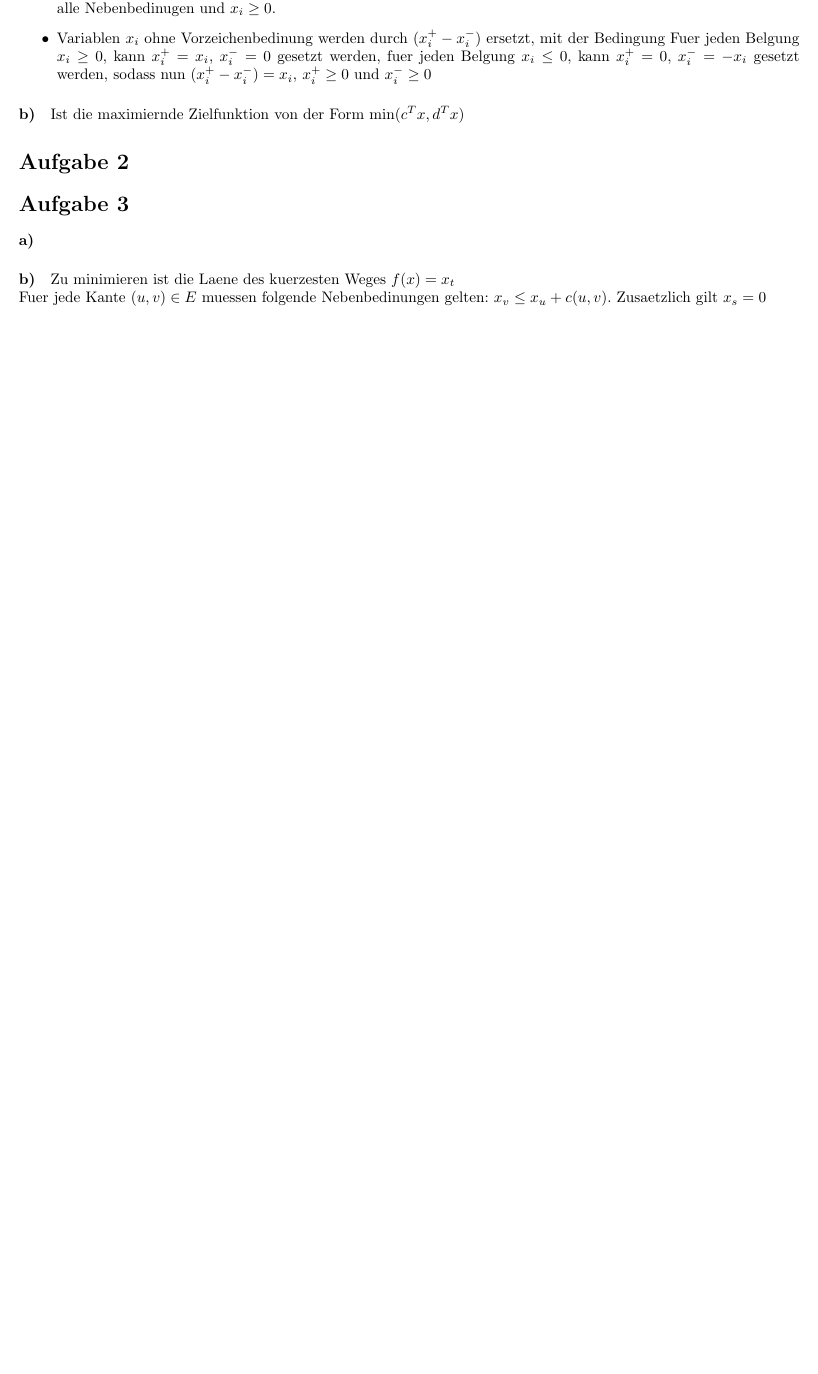
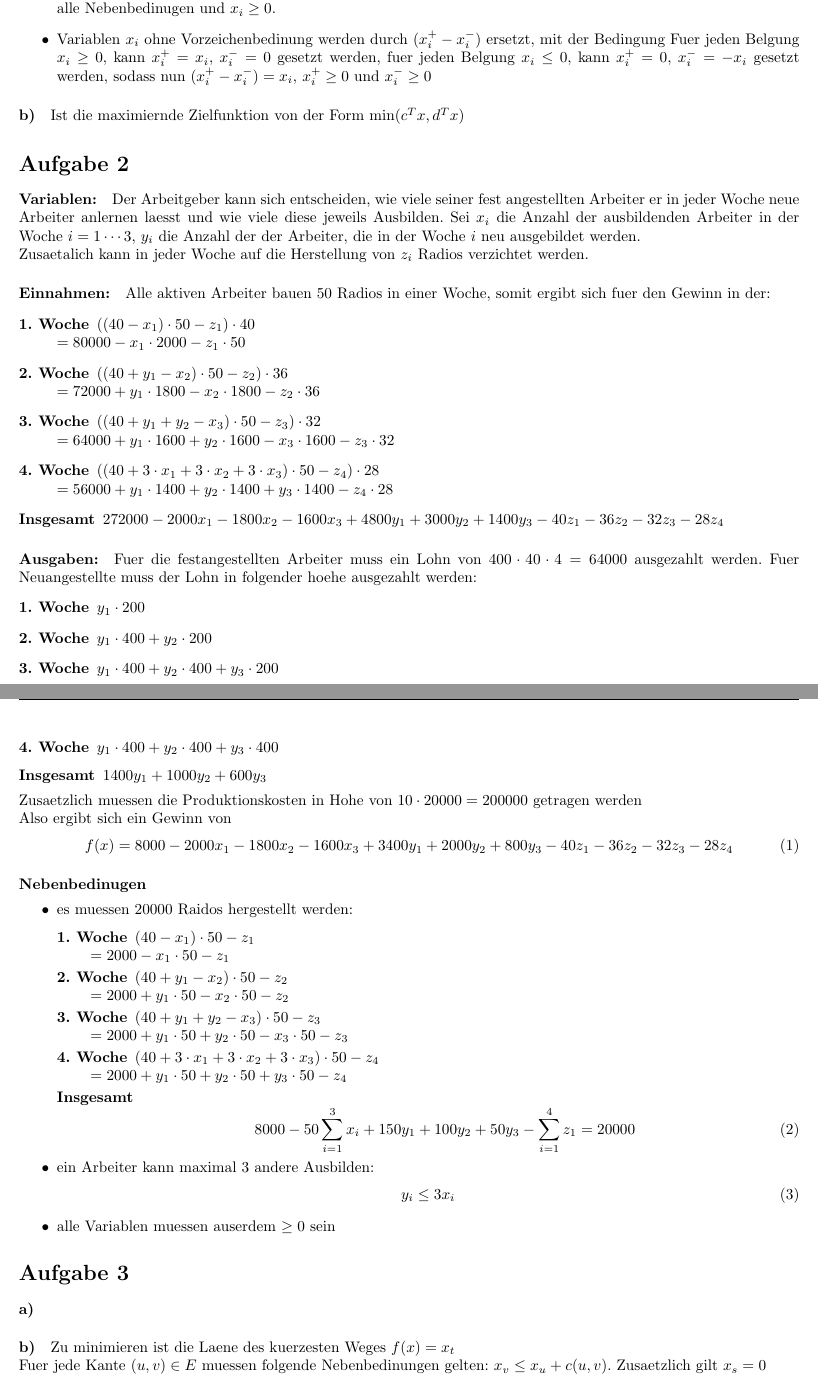
Before and after one commit to wabu/fu-berlin-ha, a LaTeX document (u09.tex): part of page 1 of 2 before the commit and two parts of pages 1 and 2 of 3 after it, the two joined at a grey line, cut so that both start at the same text, the shorter picture padded with empty space. Compiled offline with pdfLaTeX.

Commit message:
u9 a2 done

```diff
--- a/u09.tex
+++ b/u09.tex
@@ -35,8 +35,77 @@ Sei $f(x) = c^T \cdot x = c_1 x_1 + c_2 x_2 + \cdots c_n x_n$ das Optimierunspro
 Ist die maximiernde Zielfunktion von der Form $\min(c^T x, d^T x)$
 
 \section*{Aufgabe 2}
+\paragraph{Variablen:}
+Der Arbeitgeber kann sich entscheiden, wie viele seiner fest angestellten Arbeiter er
+in jeder Woche neue Arbeiter anlernen laesst und wie viele diese jeweils Ausbilden.
+Sei $x_i$ die Anzahl der ausbildenden Arbeiter in der Woche $i=1 \cdots 3$,
+    $y_i$ die Anzahl der der Arbeiter, die in der Woche $i$ neu ausgebildet werden.
+
+Zusaetalich kann in jeder Woche auf die Herstellung von $z_i$ Radios verzichtet werden.
+
+\paragraph{Einnahmen:}
+Alle aktiven Arbeiter bauen 50 Radios in einer Woche, somit ergibt sich fuer den Gewinn in der:
+\begin{description}
+\item[1. Woche] $((40 - x_1) \cdot 50 - z_1) \cdot 40 \\=
+    80000 - x_1 \cdot 2000 - z_1 \cdot 50 $
+\item[2. Woche] $((40 + y_1 - x_2) \cdot 50 - z_2) \cdot 36 \\=
+    72000 + y_1 \cdot 1800 - x_2 \cdot 1800 - z_2 \cdot 36$
+\item[3. Woche] $((40 + y_1 + y_2 - x_3) \cdot 50 - z_3) \cdot 32 \\=
+    64000 + y_1 \cdot 1600 + y_2 \cdot 1600 - x_3 \cdot 1600 - z_3 \cdot 32$
+\item[4. Woche] $((40 + 3\cdot x_1 + 3\cdot x_2 + 3\cdot x_3) \cdot 50 - z_4) \cdot 28 \\=
+    56000 + y_1 \cdot 1400 + y_2 \cdot 1400 + y_3 \cdot 1400 - z_4 \cdot 28$
+\item[Insgesamt]
+    $272000 - 2000 x_1 - 1800 x_2 - 1600 x_3 + 4800 y_1 + 3000 y_2 + 1400 y_3
+     - 40 z_1 - 36 z_2 - 32 z_3 - 28 z_4$
+\end{description}
+
+\paragraph{Ausgaben:}
+Fuer die festangestellten Arbeiter muss ein Lohn von $400 \cdot 40 \cdot 4 = 64000$ ausgezahlt werden.
+Fuer Neuangestellte muss der Lohn in folgender hoehe ausgezahlt werden:
+\begin{description}
+\item[1. Woche] $y_1 \cdot 200$
+\item[2. Woche] $y_1 \cdot 400 + y_2 \cdot 200$
+\item[3. Woche] $y_1 \cdot 400 + y_2 \cdot 400 + y_3 \cdot 200$
+\item[4. Woche] $y_1 \cdot 400 + y_2 \cdot 400 + y_3 \cdot 400$
+\item[Insgesamt] $1400 y_1 + 1000 y_2 + 600 y_3$
+\end{description}
+Zusaetzlich muessen die Produktionskosten in Hohe von $10 \cdot 20000 = 200000$ getragen werden
+
+Also ergibt sich ein Gewinn von
+\begin{equation}
+f(x) =
+    8000 - 2000 x_1 - 1800 x_2 - 1600 x_3 + 3400 y_1 + 2000 y_2 + 800 y_3 - 40 z_1 - 36 z_2 - 32 z_3 - 28 z_4
+\end{equation}
+
+\paragraph{Nebenbedinugen}
+\begin{itemize}
+\item es muessen 20000 Raidos hergestellt werden:
+    \begin{description}
+    \item[1. Woche] $(40 - x_1) \cdot 50 -z_1\\=
+        2000 - x_1 \cdot 50 - z_1$
+    \item[2. Woche] $(40 + y_1 - x_2) \cdot 50 -z_2\\=
+        2000 + y_1 \cdot 50 - x_2 \cdot 50 - z_2$
+    \item[3. Woche] $(40 + y_1 + y_2 - x_3) \cdot 50 -z_3\\=
+        2000 + y_1 \cdot 50 + y_2 \cdot 50 - x_3 \cdot 50 - z_3$
+    \item[4. Woche] $(40 + 3\cdot x_1 + 3\cdot x_2 + 3\cdot x_3) \cdot 50 - z_4\\=
+        2000 + y_1 \cdot 50 + y_2 \cdot 50 + y_3 \cdot 50 - z_4$
+    \item[Insgesamt]
+    \begin{equation}
+        8000 - 50 \sum_{i=1}^3 x_i + 150 y_1 + 100 y_2 + 50 y_3 - \sum_{i=1}^4 z_1 = 20000
+    \end{equation}
+    \end{description}
+\item ein Arbeiter kann maximal 3 andere Ausbilden:
+    \begin{equation}
+    y_i \leq 3 x_i
+    \end{equation}
+
+\item alle Variablen muessen auserdem $\geq 0$ sein
+
+\end{itemize}
+
 \section*{Aufgabe 3}
 \paragraph{a)}
+
 
 \paragraph{b)}
 Zu minimieren ist die Laene des kuerzesten Weges $f(x) = x_t$
```
